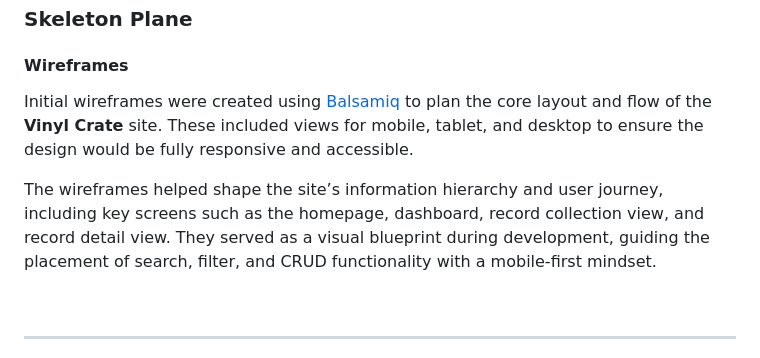
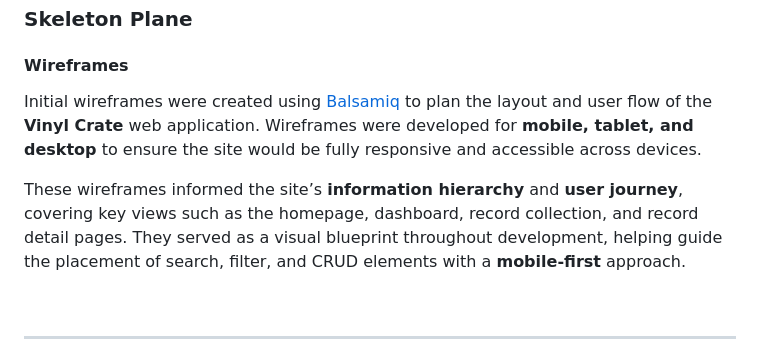
Before and after one commit to sd-powell/portfolio_project_3, a Markdown page: README.md, the part around the change printed below. Drawn GitHub-style.

Commit message:
refine wireframes intro for clarity and mobile-first emphasis in README

```diff
--- a/README.md
+++ b/README.md
@@ -234,9 +234,9 @@ The database schema diagram was generated using [dbdiagram.io](https://dbdiagram
 
 #### **Wireframes**
 
-Initial wireframes were created using [Balsamiq](https://balsamiq.com/) to plan the core layout and flow of the **Vinyl Crate** site. These included views for mobile, tablet, and desktop to ensure the design would be fully responsive and accessible.
+Initial wireframes were created using [Balsamiq](https://balsamiq.com/) to plan the layout and user flow of the **Vinyl Crate** web application. Wireframes were developed for **mobile, tablet, and desktop** to ensure the site would be fully responsive and accessible across devices.
 
-The wireframes helped shape the site’s information hierarchy and user journey, including key screens such as the homepage, dashboard, record collection view, and record detail view. They served as a visual blueprint during development, guiding the placement of search, filter, and CRUD functionality with a mobile-first mindset.
+These wireframes informed the site’s **information hierarchy** and **user journey**, covering key views such as the homepage, dashboard, record collection, and record detail pages. They served as a visual blueprint throughout development, helping guide the placement of search, filter, and CRUD elements with a **mobile-first** approach.
 
 <br>
 <hr>
```
Also changed, not shown: other parts of README.md (+1 -1 lines).
